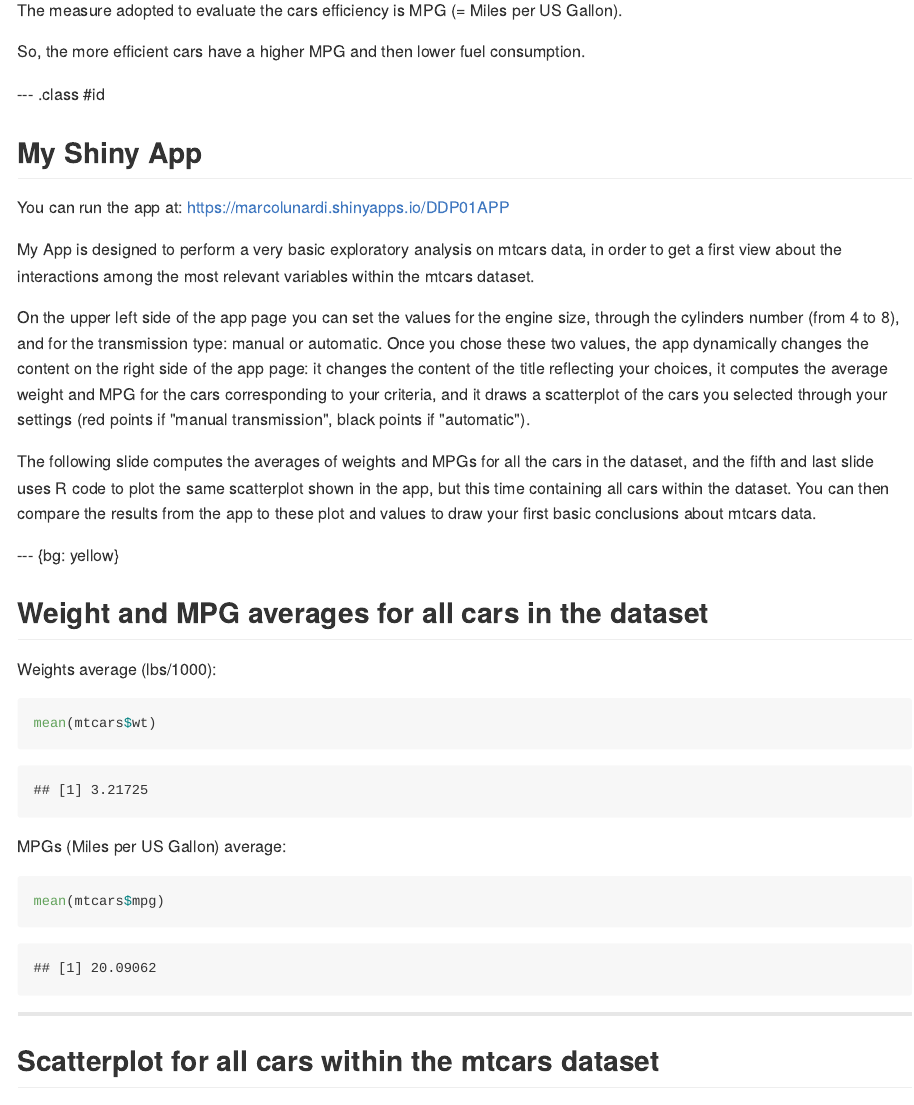
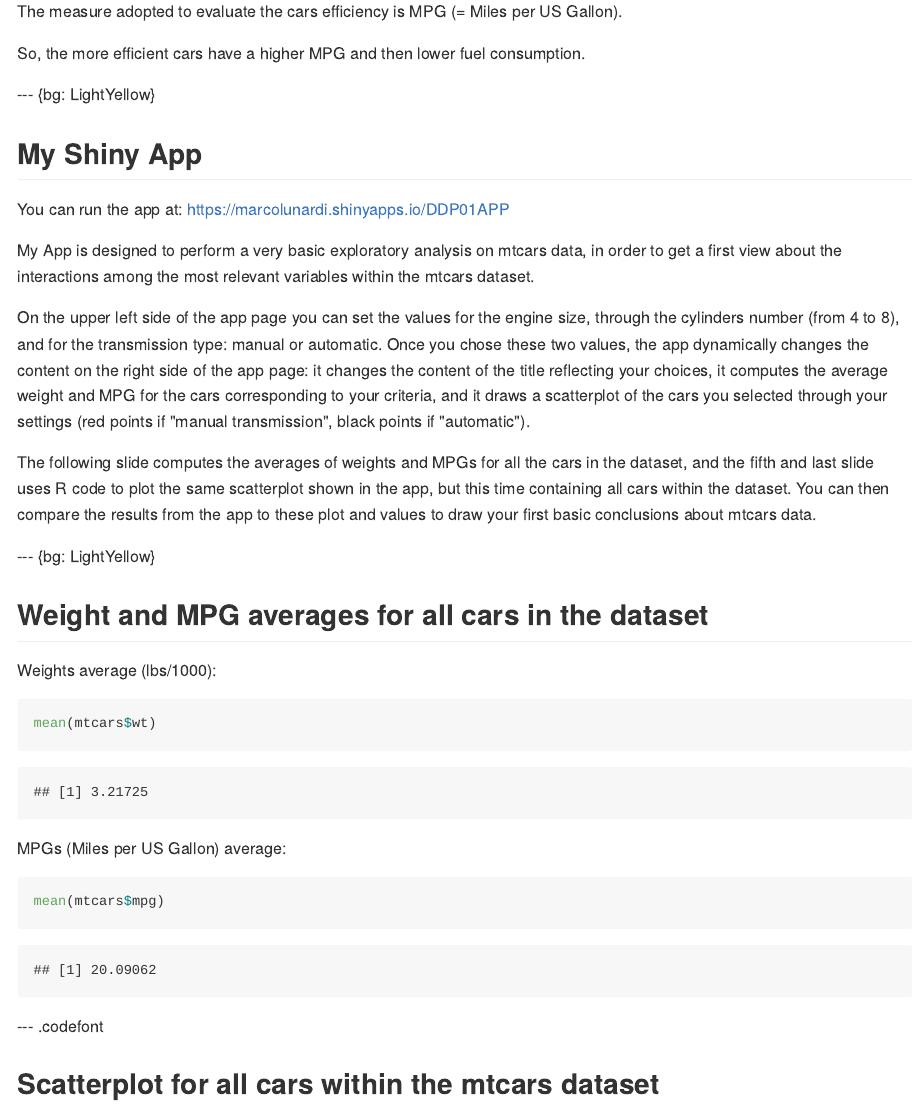
Before and after one commit to marcolunardi/DDPAssignment02, an R Markdown document (index.Rmd): the page in a window 1100 px wide, from 330 px down before the commit and from 470 px down after it, so that both start at the same text. The pictures show the output file index.md that the author committed with the source, drawn offline in the style of GitHub.

Commit message:
publishing deck

````diff
--- /dev/null
+++ b/assets/css/codefont.css
@@ -0,0 +1,3 @@
+slide.codefont pre {
+font-size: 14px ;
+}
--- a/index.Rmd
+++ b/index.Rmd
@@ -27,7 +27,7 @@ The measure adopted to evaluate the cars efficiency is MPG (= Miles per US Gallo
 So, the more efficient cars have a higher MPG and then lower fuel consumption.
 
 
---- .class #id
+--- {bg: LightYellow}
 
 ## My Shiny App
 
@@ -42,7 +42,7 @@ it changes the content of the title reflecting your choices, it computes the ave
 
 The following slide computes the averages of weights and MPGs for all the cars in the dataset, and the fifth and last slide uses R code to plot the same scatterplot shown in the app, but this time containing all cars within the dataset. You can then compare the results from the app to these plot and values to draw your first basic conclusions about mtcars data.
 
---- {bg: yellow}
+--- {bg: LightYellow}
 
 ## Weight and MPG averages for all cars in the dataset
 
@@ -62,11 +62,11 @@ MPGs (Miles per US Gallon) average:
 mean(mtcars$mpg)
 ```
 
----
+--- .codefont
 
 ## Scatterplot for all cars within the mtcars dataset
 
-```{r,echo=TRUE, fig.height=4.2}
+```{r,echo=TRUE, fig.height=4.6}
 mpgmean<-mean(mtcars$mpg); wtmean<-mean(mtcars$wt); mtcars$am<-as.factor(mtcars$am)
 plot(mtcars$wt, mtcars$mpg, col=mtcars$am, xlim=c(1,6), ylim=c(10,40),
      ylab="MPG = Miles per Gallon", xlab="Weight (lbs/1000)", cex.main=1,
````
Also changed, not shown: assets/fig/unnamed-chunk-4-1.png, index.html, index.md, index.Rmd (2 more changed lines).
